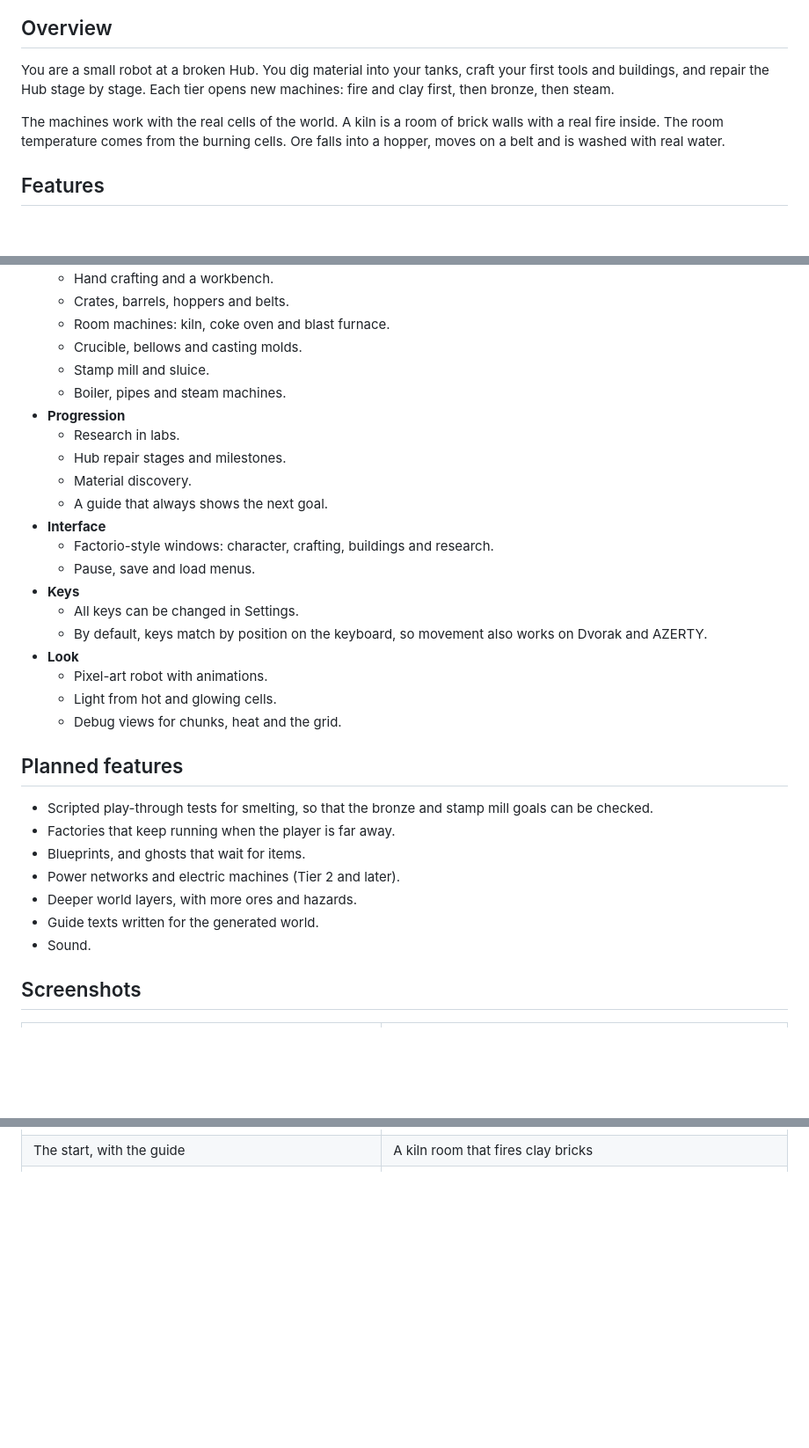
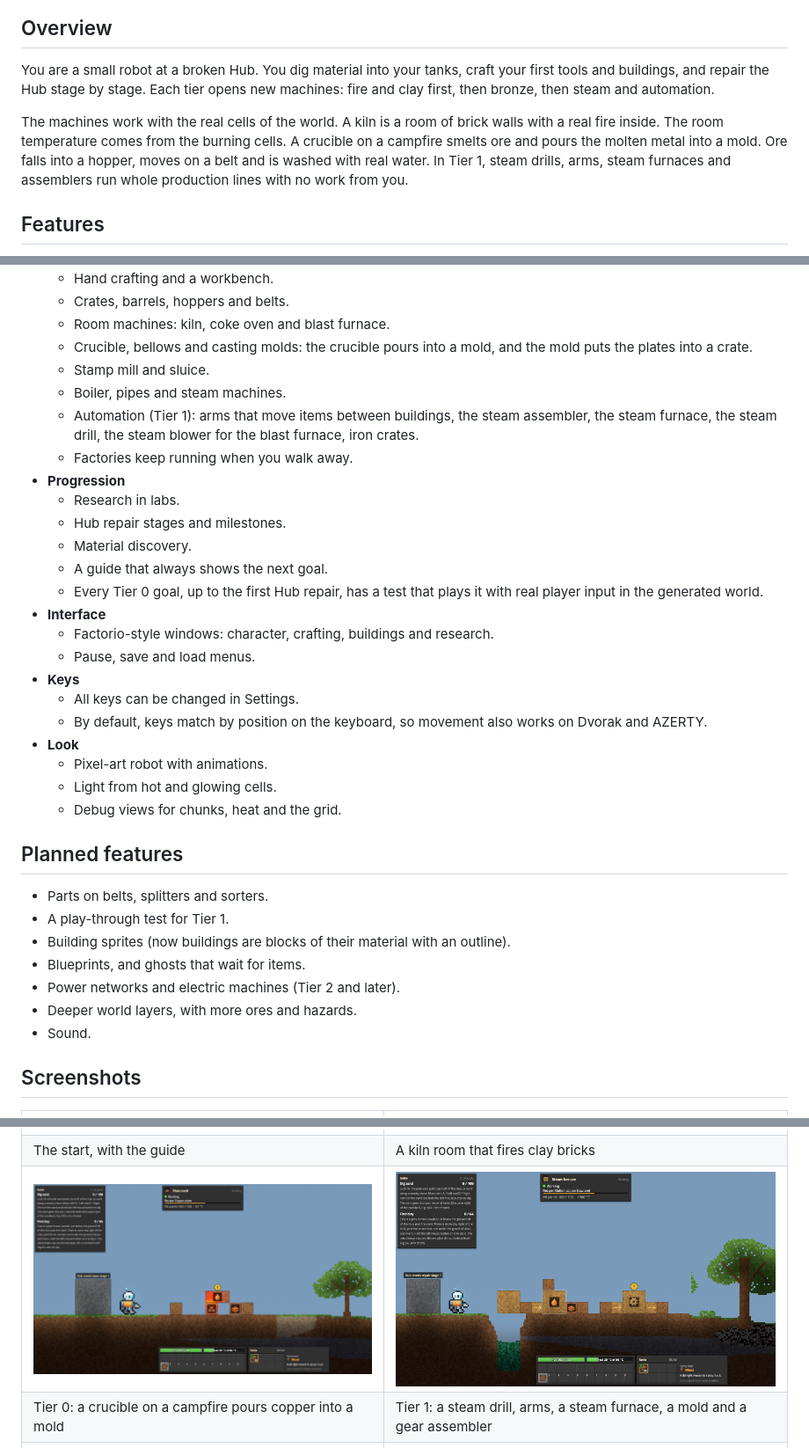
Before and after one commit to TimelyToga/deep-foundry, a Markdown page: README.md, 3 parts joined by grey strips. Shown at 88% size. Drawn GitHub-style; pictures changed too: docs/screenshots/automation.jpg (added), docs/screenshots/smelter.jpg (added); blank space fills up the shorter version.

Commit message:
README: automation, Tier 0 play-through, generated world default, new screenshots; a burning campfire counts as working

```diff
--- a/README.md
+++ b/README.md
@@ -12,9 +12,9 @@ Written in Rust with wgpu and egui.
 
 ## Overview
 
-You are a small robot at a broken Hub. You dig material into your tanks, craft your first tools and buildings, and repair the Hub stage by stage. Each tier opens new machines: fire and clay first, then bronze, then steam.
+You are a small robot at a broken Hub. You dig material into your tanks, craft your first tools and buildings, and repair the Hub stage by stage. Each tier opens new machines: fire and clay first, then bronze, then steam and automation.
 
-The machines work with the real cells of the world. A kiln is a room of brick walls with a real fire inside. The room temperature comes from the burning cells. Ore falls into a hopper, moves on a belt and is washed with real water.
+The machines work with the real cells of the world. A kiln is a room of brick walls with a real fire inside. The room temperature comes from the burning cells. A crucible on a campfire smelts ore and pours the molten metal into a mold. Ore falls into a hopper, moves on a belt and is washed with real water. In Tier 1, steam drills, arms, steam furnaces and assemblers run whole production lines with no work from you.
 
 ## Features
 
@@ -45,14 +46,17 @@ The machines work with the real cells of the world. A kiln is a room of brick wa
   - Hand crafting and a workbench.
   - Crates, barrels, hoppers and belts.
   - Room machines: kiln, coke oven and blast furnace.
-  - Crucible, bellows and casting molds.
+  - Crucible, bellows and casting molds: the crucible pours into a mold, and the mold puts the plates into a crate.
   - Stamp mill and sluice.
   - Boiler, pipes and steam machines.
+  - Automation (Tier 1): arms that move items between buildings, the steam assembler, the steam furnace, the steam drill, the steam blower for the blast furnace, iron crates.
+  - Factories keep running when you walk away.
 - **Progression**
   - Research in labs.
   - Hub repair stages and milestones.
   - Material discovery.
   - A guide that always shows the next goal.
+  - Every Tier 0 goal, up to the first Hub repair, has a test that plays it with real player input in the generated world.
 - **Interface**
   - Factorio-style windows: character, crafting, buildings and research.
   - Pause, save and load menus.
@@ -66,12 +70,12 @@ The machines work with the real cells of the world. A kiln is a room of brick wa
 
 ## Planned features
 
-- Scripted play-through tests for smelting, so that the bronze and stamp mill goals can be checked.
-- Factories that keep running when the player is far away.
+- Parts on belts, splitters and sorters.
+- A play-through test for Tier 1.
+- Building sprites (now buildings are blocks of their material with an outline).
 - Blueprints, and ghosts that wait for items.
 - Power networks and electric machines (Tier 2 and later).
 - Deeper world layers, with more ores and hazards.
-- Guide texts written for the generated world.
 - Sound.
 
 ## Screenshots
@@ -80,6 +84,8 @@ The machines work with the real cells of the world. A kiln is a room of brick wa
 |---|---|
 | ![The start in a generated world](docs/screenshots/world_gen.jpg) | ![A kiln room that fires clay bricks](docs/screenshots/kiln.jpg) |
 | The start, with the guide | A kiln room that fires clay bricks |
+| ![The smelting site](docs/screenshots/smelter.jpg) | ![An automated line](docs/screenshots/automation.jpg) |
+| Tier 0: a crucible on a campfire pours copper into a mold | Tier 1: a steam drill, arms, a steam furnace, a mold and a gear assembler |
 | ![A steam crusher](docs/screenshots/steam_line.jpg) | ![The robot's animations](tools/sprites/robot_preview.png) |
 | A steam crusher at work | The robot's animations |
 
```
Also changed, not shown: other parts of README.md (+4 -3 lines), 1 other file.
